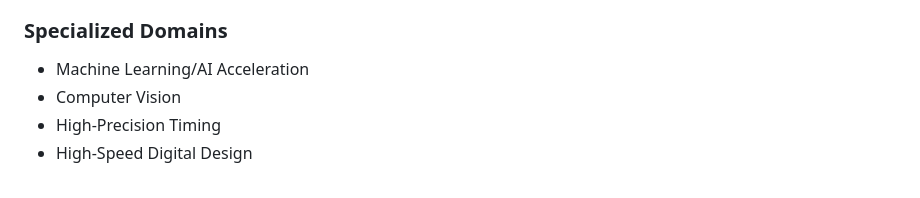
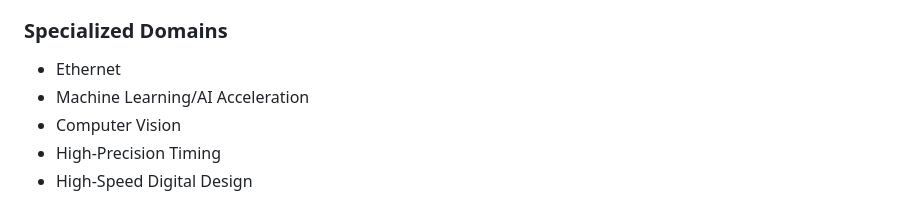
Before and after one commit to MicroRidge-Technology/microridge-technology.github.io, a Markdown page: resume_data.md, the part around the change. Rendered like a GitHub page.

Commit message:
Add Ethernet as first specialized domain

```diff
--- a/resume_data.md
+++ b/resume_data.md
@@ -88,6 +88,7 @@ summary: "Computer Engineer with 10+ years of experience in FPGA development, hi
 - Avalon
 
 ### Specialized Domains
+- Ethernet
 - Machine Learning/AI Acceleration
 - Computer Vision
 - High-Precision Timing
```
